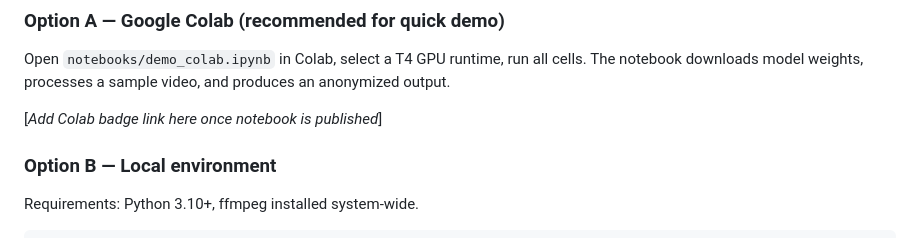
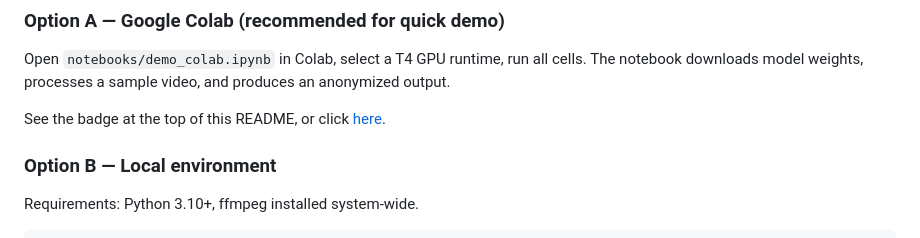
Before and after one commit to jenz26/privify, a Markdown page: README.md, the part around one of its changes. GitHub-like rendering.

Commit message:
docs(readme): add Colab badge

```diff
--- a/README.md
+++ b/README.md
@@ -100,7 +102,7 @@ Open `notebooks/demo_colab.ipynb` in Colab, select a T4 GPU runtime, run all cel
 The notebook downloads model weights, processes a sample video, and produces an
 anonymized output.
 
-[*Add Colab badge link here once notebook is published*]
+See the badge at the top of this README, or click [here](https://colab.research.google.com/github/jenz26/privify/blob/main/notebooks/demo_colab.ipynb).
 
 ### Option B — Local environment
 
```
Also changed, not shown: other parts of README.md (+2 -0 lines).
